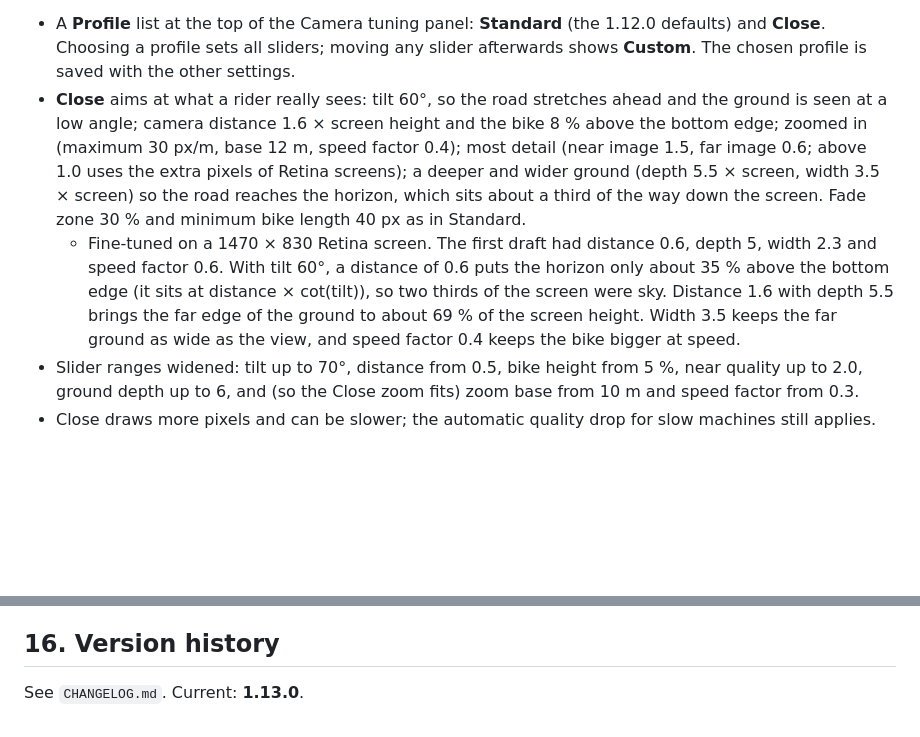
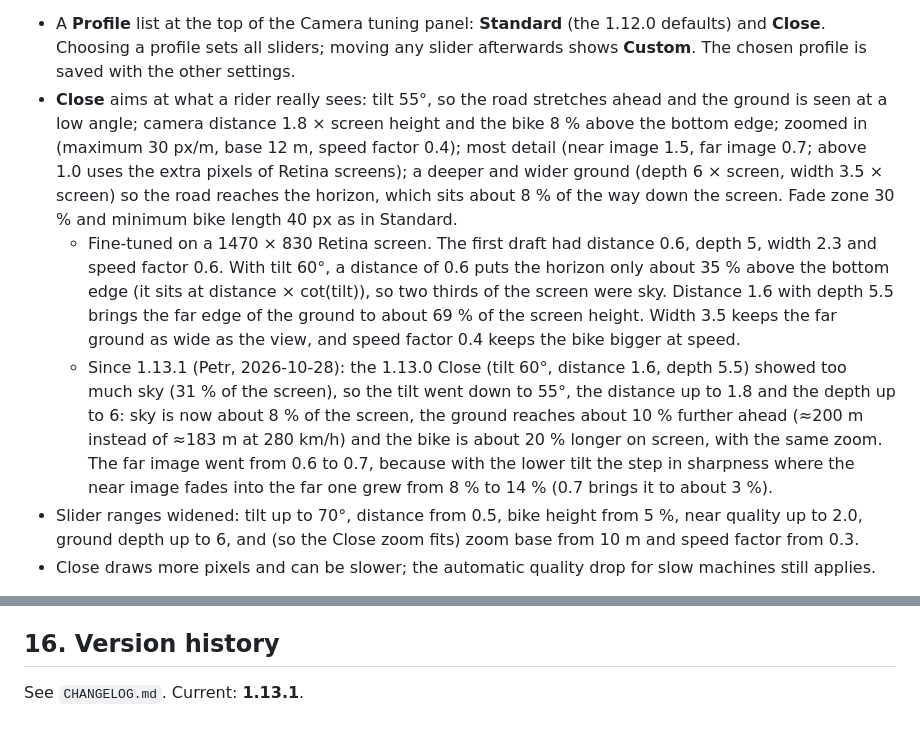
Before and after one commit to p3trk/motogp, a Markdown page: docs/GDD.md, 2 parts joined by grey strips. Rendered like a GitHub page; blank space fills up the shorter version.

Commit message:
docs: Close profile sees further, less sky (GDD 1.13.1)
Co-Authored-By: Claude Opus 5.5 <noreply@anthropic.com>
Claude-Session: https://claude.ai/code/session_01JZn2F7f2Q5LEeoba2GYBkm

```diff
--- a/docs/GDD.md
+++ b/docs/GDD.md
@@ -181,8 +181,9 @@ Two cameras, switched with **C** or in the menu.
 
 **Camera profiles (since 1.13.0)**
 - A **Profile** list at the top of the Camera tuning panel: **Standard** (the 1.12.0 defaults) and **Close**. Choosing a profile sets all sliders; moving any slider afterwards shows **Custom**. The chosen profile is saved with the other settings.
-- **Close** aims at what a rider really sees: tilt 60°, so the road stretches ahead and the ground is seen at a low angle; camera distance 1.6 × screen height and the bike 8 % above the bottom edge; zoomed in (maximum 30 px/m, base 12 m, speed factor 0.4); most detail (near image 1.5, far image 0.6; above 1.0 uses the extra pixels of Retina screens); a deeper and wider ground (depth 5.5 × screen, width 3.5 × screen) so the road reaches the horizon, which sits about a third of the way down the screen. Fade zone 30 % and minimum bike length 40 px as in Standard.
+- **Close** aims at what a rider really sees: tilt 55°, so the road stretches ahead and the ground is seen at a low angle; camera distance 1.8 × screen height and the bike 8 % above the bottom edge; zoomed in (maximum 30 px/m, base 12 m, speed factor 0.4); most detail (near image 1.5, far image 0.7; above 1.0 uses the extra pixels of Retina screens); a deeper and wider ground (depth 6 × screen, width 3.5 × screen) so the road reaches the horizon, which sits about 8 % of the way down the screen. Fade zone 30 % and minimum bike length 40 px as in Standard.
   - Fine-tuned on a 1470 × 830 Retina screen. The first draft had distance 0.6, depth 5, width 2.3 and speed factor 0.6. With tilt 60°, a distance of 0.6 puts the horizon only about 35 % above the bottom edge (it sits at distance × cot(tilt)), so two thirds of the screen were sky. Distance 1.6 with depth 5.5 brings the far edge of the ground to about 69 % of the screen height. Width 3.5 keeps the far ground as wide as the view, and speed factor 0.4 keeps the bike bigger at speed.
+  - Since 1.13.1 (Petr, 2026-10-28): the 1.13.0 Close (tilt 60°, distance 1.6, depth 5.5) showed too much sky (31 % of the screen), so the tilt went down to 55°, the distance up to 1.8 and the depth up to 6: sky is now about 8 % of the screen, the ground reaches about 10 % further ahead (≈200 m instead of ≈183 m at 280 km/h) and the bike is about 20 % longer on screen, with the same zoom. The far image went from 0.6 to 0.7, because with the lower tilt the step in sharpness where the near image fades into the far one grew from 8 % to 14 % (0.7 brings it to about 3 %).
 - Slider ranges widened: tilt up to 70°, distance from 0.5, bike height from 5 %, near quality up to 2.0, ground depth up to 6, and (so the Close zoom fits) zoom base from 10 m and speed factor from 0.3.
 - Close draws more pixels and can be slower; the automatic quality drop for slow machines still applies.
 
@@ -389,4 +390,4 @@ After tagging, push `main`, the tag and the feature branch to GitHub (`p3trk/mot
 
 ## 16. Version history
 
-See `CHANGELOG.md`. Current: **1.13.0**.
+See `CHANGELOG.md`. Current: **1.13.1**.
```
Also changed, not shown: other parts of docs/GDD.md (+1 -1 lines).
